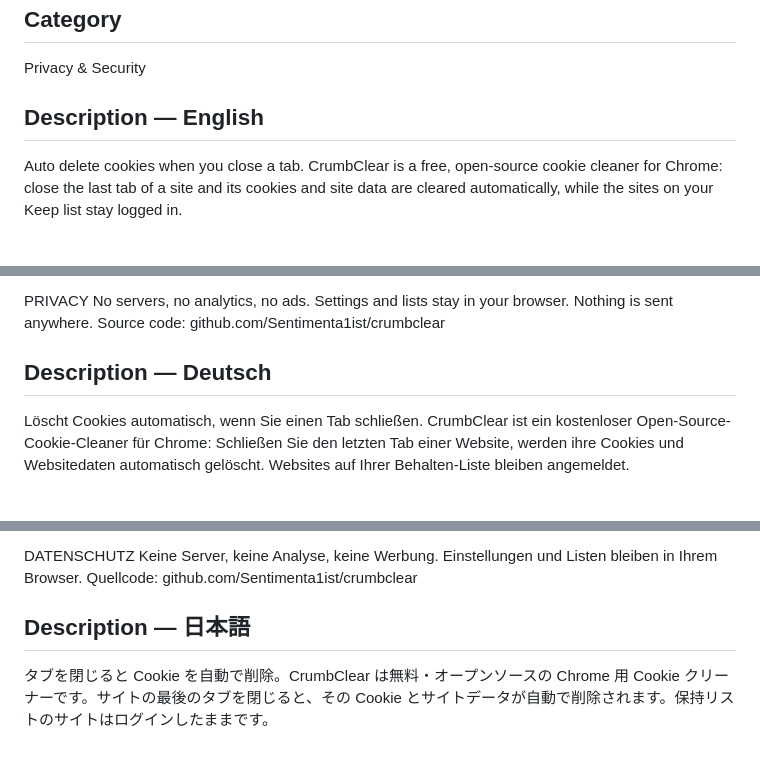
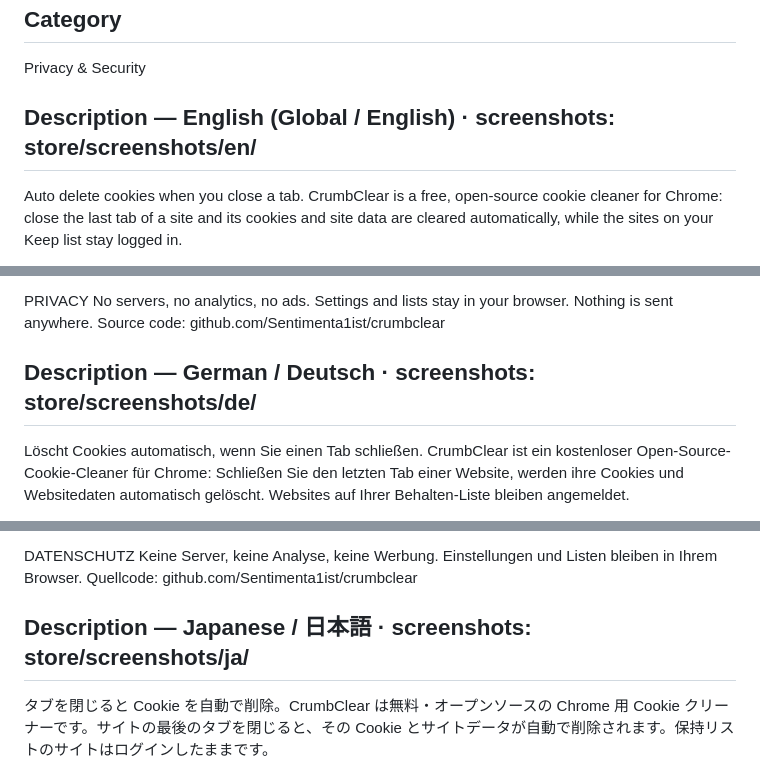
Before and after one commit to Sentimenta1ist/crumbclear, a Markdown page: LISTING.md, 3 parts joined by grey strips. Rendered like a GitHub page.

Commit message:
Listing: section headings match the dashboard language names

```diff
--- a/LISTING.md
+++ b/LISTING.md
@@ -19,7 +19,7 @@ Store policy: no keyword lists, no fake reviews, no other product names in the n
 ## Category
 Privacy & Security
 
-## Description — English
+## Description — English (Global / English) · screenshots: store/screenshots/en/
 Auto delete cookies when you close a tab. CrumbClear is a free, open-source cookie cleaner for Chrome: close the last tab of a site and its cookies and site data are cleared automatically, while the sites on your Keep list stay logged in.
 
 Looking for a Cookie AutoDelete alternative that works with Manifest V3? CrumbClear imports your old whitelist and greylist in one step. It is an independent project, not affiliated with Cookie AutoDelete.
@@ -51,7 +51,7 @@ WHAT MAKES IT DIFFERENT
 PRIVACY
 No servers, no analytics, no ads. Settings and lists stay in your browser. Nothing is sent anywhere. Source code: github.com/Sentimenta1ist/crumbclear
 
-## Description — Deutsch
+## Description — German / Deutsch · screenshots: store/screenshots/de/
 Löscht Cookies automatisch, wenn Sie einen Tab schließen. CrumbClear ist ein kostenloser Open-Source-Cookie-Cleaner für Chrome: Schließen Sie den letzten Tab einer Website, werden ihre Cookies und Websitedaten automatisch gelöscht. Websites auf Ihrer Behalten-Liste bleiben angemeldet.
 
 Sie suchen eine Alternative zu Cookie AutoDelete für Manifest V3? CrumbClear importiert Ihre Whitelist und Greylist in einem Schritt. Unabhängiges Projekt, nicht mit Cookie AutoDelete verbunden.
@@ -80,7 +80,7 @@ AUSSERDEM
 DATENSCHUTZ
 Keine Server, keine Analyse, keine Werbung. Einstellungen und Listen bleiben in Ihrem Browser. Quellcode: github.com/Sentimenta1ist/crumbclear
 
-## Description — 日本語
+## Description — Japanese / 日本語 · screenshots: store/screenshots/ja/
 タブを閉じると Cookie を自動で削除。CrumbClear は無料・オープンソースの Chrome 用 Cookie クリーナーです。サイトの最後のタブを閉じると、その Cookie とサイトデータが自動で削除されます。保持リストのサイトはログインしたままです。
 
 Manifest V3 で使える Cookie AutoDelete の代わりを探していますか？ ホワイトリストとグレーリストをそのままインポートできます。Cookie AutoDelete とは無関係の独立したプロジェクトです。
```
Also changed, not shown: other parts of LISTING.md (+3 -3 lines).
